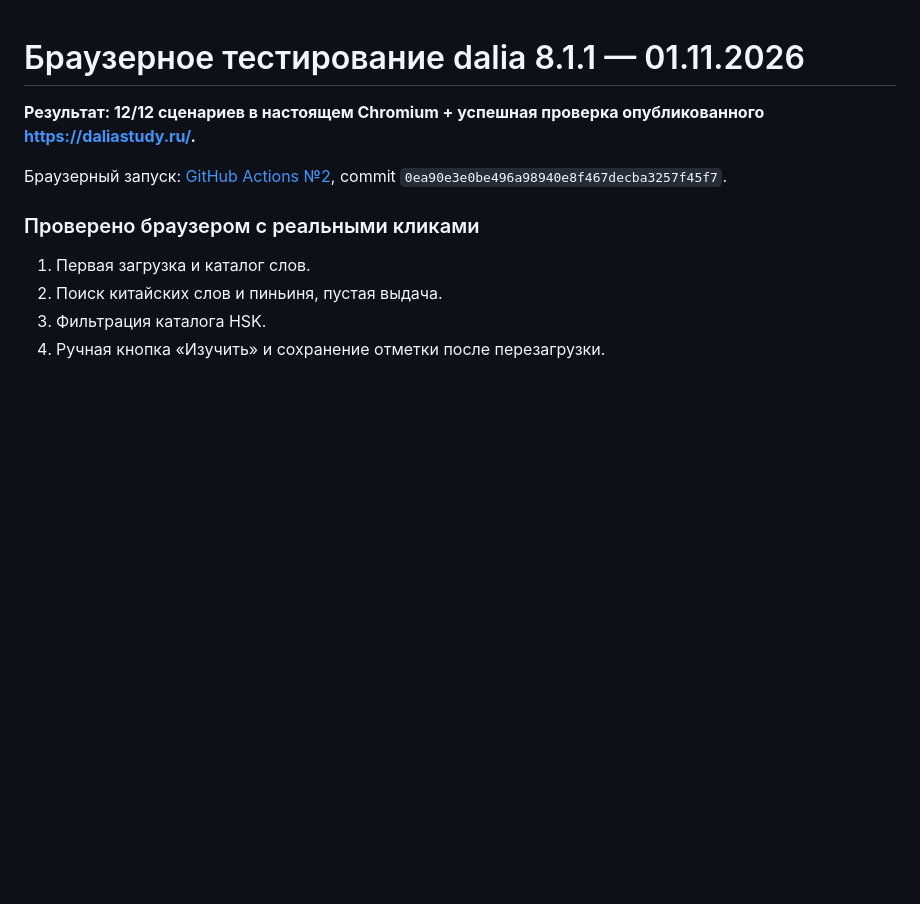
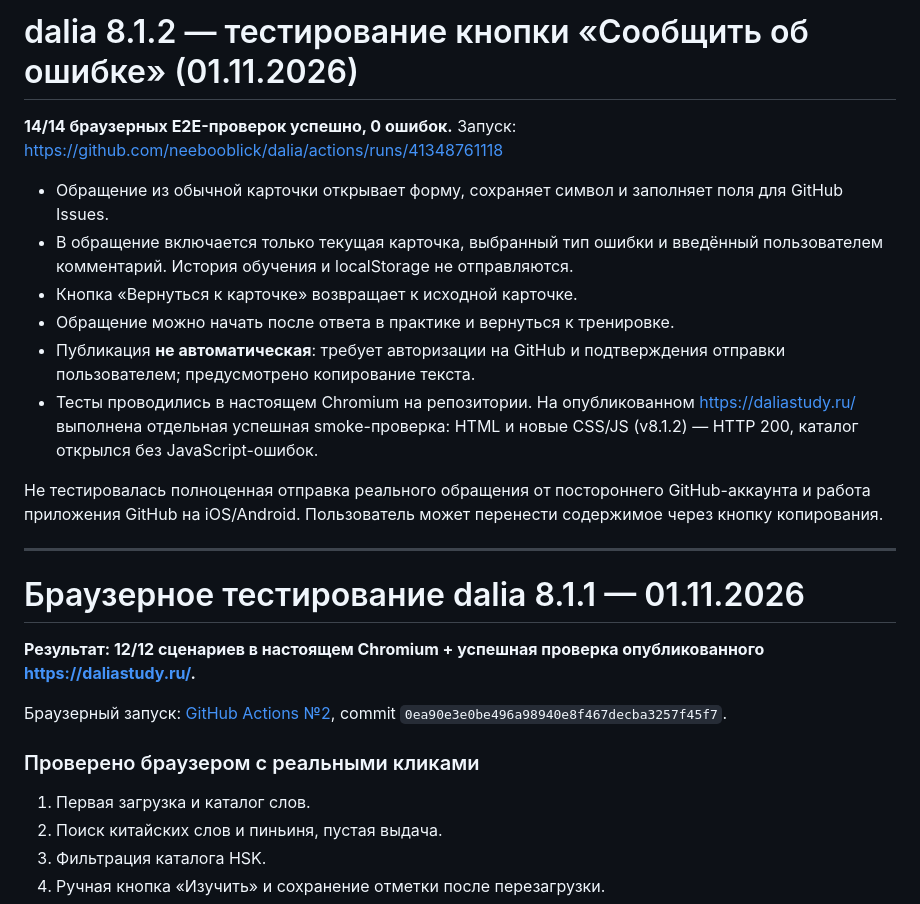
Before and after one commit to neebooblick/dalia, a Markdown page: QA_REPORT.md, the part around the change. Drawn GitHub-style; blank space fills up the shorter version.

Commit message:
Document successful 8.1.2 issue reporting browser tests

```diff
--- a/QA_REPORT.md
+++ b/QA_REPORT.md
@@ -1,3 +1,18 @@
+# dalia 8.1.2 — тестирование кнопки «Сообщить об ошибке» (01.11.2026)
+
+**14/14 браузерных E2E-проверок успешно, 0 ошибок.** Запуск: https://github.com/neebooblick/dalia/actions/runs/41348761118
+
+- Обращение из обычной карточки открывает форму, сохраняет символ и заполняет поля для GitHub Issues.
+- В обращение включается только текущая карточка, выбранный тип ошибки и введённый пользователем комментарий. История обучения и localStorage не отправляются.
+- Кнопка «Вернуться к карточке» возвращает к исходной карточке.
+- Обращение можно начать после ответа в практике и вернуться к тренировке.
+- Публикация **не автоматическая**: требует авторизации на GitHub и подтверждения отправки пользователем; предусмотрено копирование текста.
+- Тесты проводились в настоящем Chromium на репозитории. На опубликованном https://daliastudy.ru/ выполнена отдельная успешная smoke-проверка: HTML и новые CSS/JS (v8.1.2) — HTTP 200, каталог открылся без JavaScript-ошибок.
+
+Не тестировалась полноценная отправка реального обращения от постороннего GitHub-аккаунта и работа приложения GitHub на iOS/Android. Пользователь может перенести содержимое через кнопку копирования.
+
+---
+
 # Браузерное тестирование dalia 8.1.1 — 01.11.2026
 
 **Результат: 12/12 сценариев в настоящем Chromium + успешная проверка опубликованного https://daliastudy.ru/.**
```
